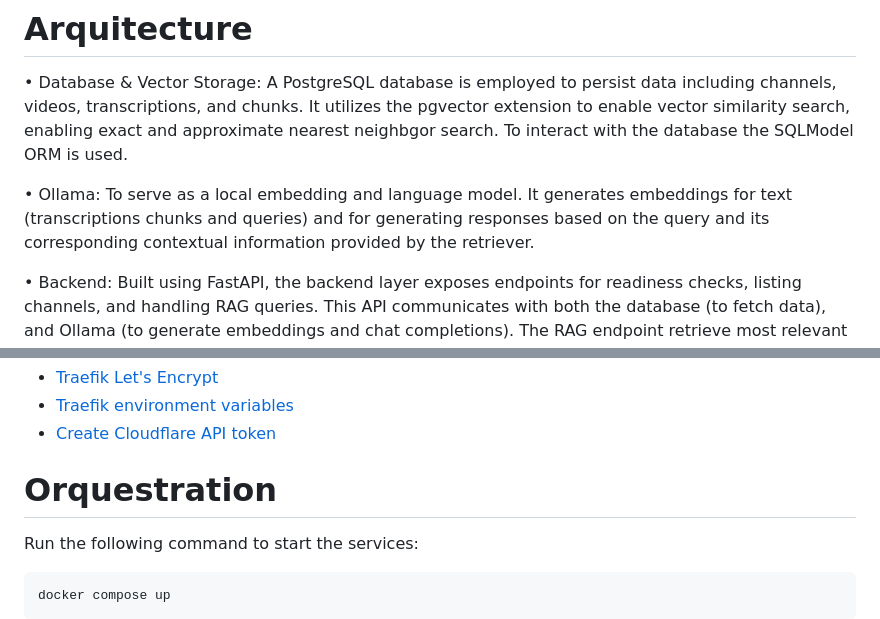
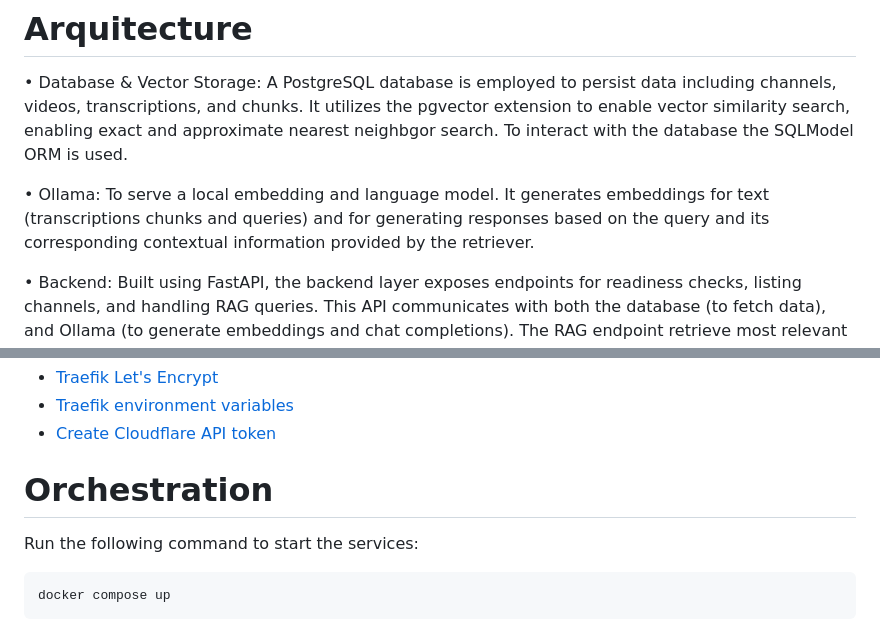
Before and after one commit to dgarridoa/ragtube, a Markdown page: README.md, 2 parts joined by grey strips. Rendered like a GitHub page.

Commit message:
docs: fix typos

```diff
--- a/README.md
+++ b/README.md
@@ -9,7 +9,7 @@ Showcase https://ragtube.dgarridoa.xyz/
 
 • Database & Vector Storage: A PostgreSQL database is employed to persist data including channels, videos, transcriptions, and chunks. It utilizes the pgvector extension to enable vector similarity search, enabling exact and approximate nearest neighbgor search. To interact with the database the SQLModel ORM is used.
 
-• Ollama: To serve as a local embedding and language model. It generates embeddings for text (transcriptions chunks and queries) and for generating responses based on the query and its corresponding contextual information provided by the retriever.
+• Ollama: To serve a local embedding and language model. It generates embeddings for text (transcriptions chunks and queries) and for generating responses based on the query and its corresponding contextual information provided by the retriever.
 
 • Backend: Built using FastAPI, the backend layer exposes endpoints for readiness checks, listing channels, and handling RAG queries. This API communicates with both the database (to fetch data), and Ollama (to generate embeddings and chat completions). The RAG endpoint retrieve most relevant chunks, rerank them using FlasRank and filter them and finally pass them to the chat model to generate responses.
 
@@ -238,7 +238,7 @@ References:
 - [Traefik environment variables](https://doc.traefik.io/traefik/reference/static-configuration/env/)
 - [Create Cloudflare API token](https://developers.cloudflare.com/fundamentals/api/get-started/create-token/)
 
-# Orquestration
+# Orchestration
 
 Run the following command to start the services:
 
```
